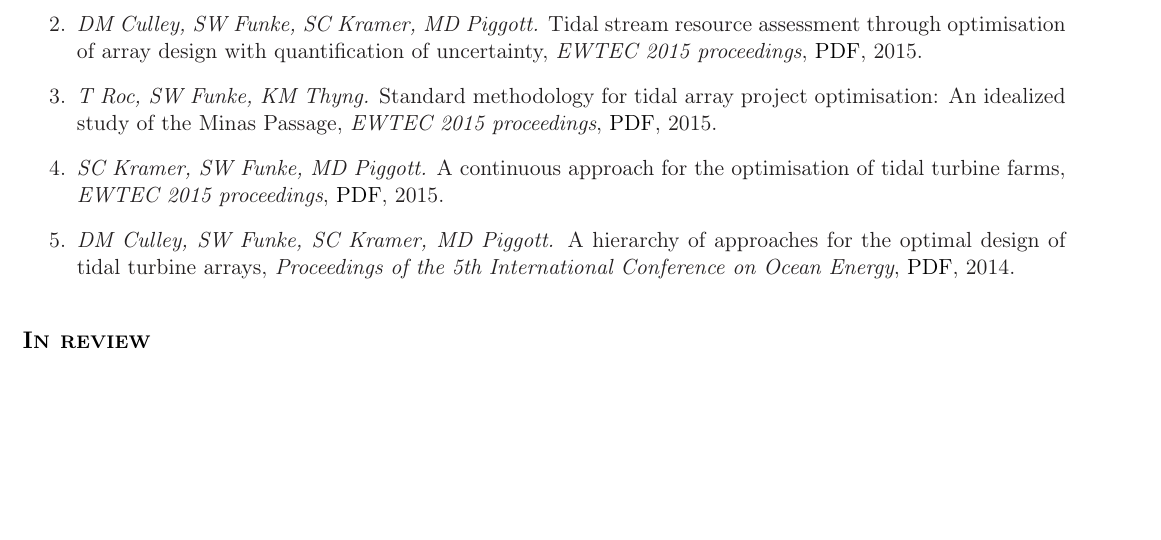
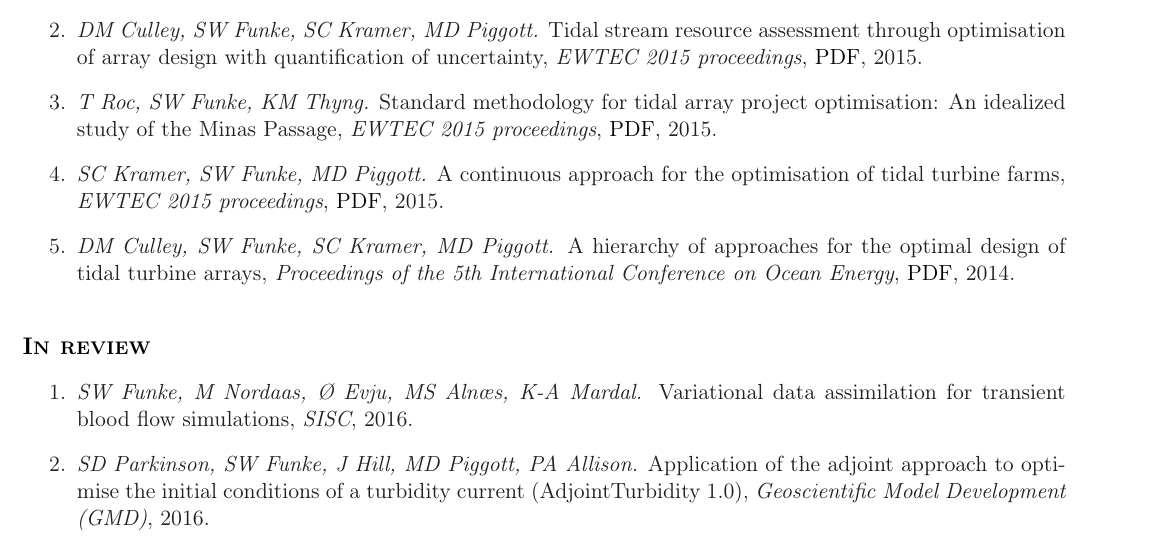
Before and after one commit to funsim/cv, a LaTeX CV (SimonFunkeCV.tex): part of page 4 of 5, cut so that both start at the same text, the shorter picture padded with empty space. Compiled offline with pdfLaTeX.

Commit message:
Add more submitted articles

```diff
--- a/SimonFunkeCV.tex
+++ b/SimonFunkeCV.tex
@@ -289,6 +289,9 @@ match with MRI measurements.
 
 \sectionheader{In review}
 \begin{enumerate}
+    \item \textit{SW Funke, M Nordaas, \O~Evju, MS Aln{\ae}s, K-A Mardal.} Variational data assimilation for transient blood flow simulations, \textit{SISC}, 2016.
+    \item \textit{SD Parkinson, SW Funke, J Hill, MD Piggott, PA Allison.} Application of the adjoint approach to optimise the initial conditions of a turbidity current (AdjointTurbidity 1.0), \textit{Geoscientific Model Development (GMD)}, 2016.
+
     \item \textit{DM Culley, SW Funke, SC Kramer, MD Piggott.} A surrogate-model assisted approach for optimising the size of tidal turbine arrays, \textit{International Journal of Marine Energy}, 2016.
 \item \textit{Roan du Feu, SW Funke, SC Kramer, DM Culley, J Hill, BS Halpern, MD Piggott.} The trade off between tidal-turbine array yield and environmental impact: a multi-objective optimisation problem, \textit{Renewable Energy}, submitted, 2016.
 %\item \textit{PE Farrell, SW Funke.} Exploiting high-level structure in algorithmic differentiation, in review, 2014.
```
Also changed, not shown: SimonFunkeCV.pdf.
